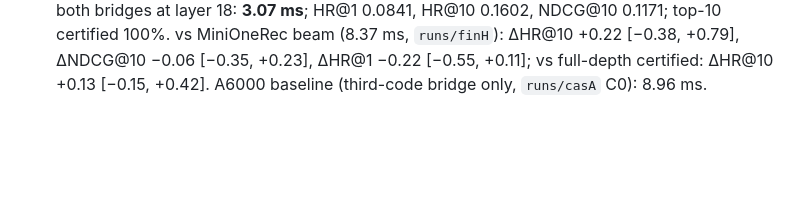
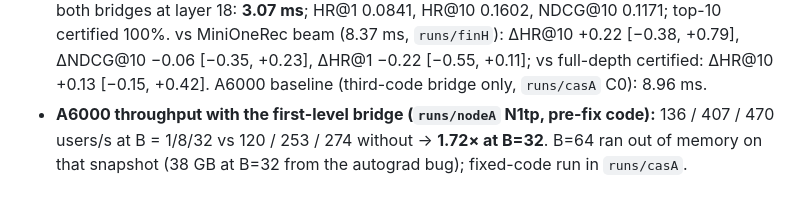
Before and after one commit to amilcodes/RapidTinyRec, a Markdown page: research/PLAN.md, the part around the change. Drawn GitHub-style; blank space fills up the shorter version.

Commit message:
A6000 first-level late-entry throughput
Co-Authored-By: Claude Opus 5.5 <noreply@anthropic.com>

```diff
--- a/research/PLAN.md
+++ b/research/PLAN.md
@@ -471,3 +471,6 @@ See `lit_ledger.md`, `architecture_directions.md`, `kernel_techniques.md`.
   MiniOneRec beam (8.37 ms, `runs/finH`): ΔHR@10 +0.22 [−0.38, +0.79], ΔNDCG@10 −0.06 [−0.35, +0.23], ΔHR@1 −0.22
   [−0.55, +0.11]; vs full-depth certified: ΔHR@10 +0.13 [−0.15, +0.42]. A6000 baseline (third-code bridge only,
   `runs/casA` C0): 8.96 ms.
+- **A6000 throughput with the first-level bridge (`runs/nodeA` N1tp, pre-fix code):** 136 / 407 / 470 users/s at
+  B = 1/8/32 vs 120 / 253 / 274 without → **1.72× at B=32**. B=64 ran out of memory on that snapshot (38 GB at
+  B=32 from the autograd bug); fixed-code run in `runs/casA`.
```
